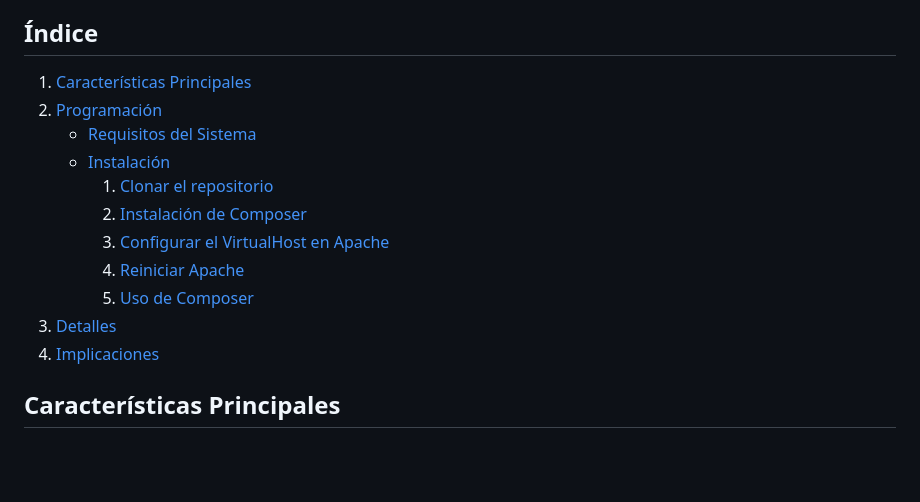
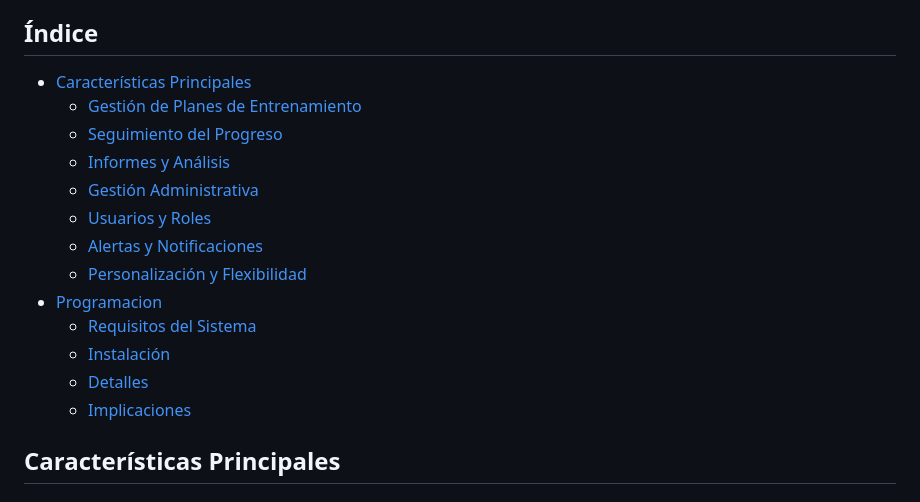
Before and after one commit to Proyecto3Fidat/ProyectoEgreso, a Markdown page: README.md, the part around the change. GitHub-like rendering; blank space fills up the shorter version.

```diff
--- a/README.md
+++ b/README.md
@@ -5,17 +5,19 @@ SIGEN es un sistema web diseñado para optimizar la gestión de planes de entren
 
 ## Índice
 
-1. [Características Principales](#características-principales)
-2. [Programación](#programación)
-   - [Requisitos del Sistema](#requisitos-del-sistema)
-   - [Instalación](#instalación)
-     1. [Clonar el repositorio](#clonar-el-repositorio)
-     2. [Instalación de Composer](#instalación-de-composer)
-     3. [Configurar el VirtualHost en Apache](#configurar-el-virtualhost-en-apache)
-     4. [Reiniciar Apache](#reiniciar-apache)
-     5. [Uso de Composer](#uso-de-composer)
-3. [Detalles](#detalles)
-4. [Implicaciones](#implicaciones)
+- [Características Principales](#características-principales)
+    - [Gestión de Planes de Entrenamiento](#gestión-de-planes-de-entrenamiento)
+    - [Seguimiento del Progreso](#seguimiento-del-progreso)
+    - [Informes y Análisis](#informes-y-análisis)
+    - [Gestión Administrativa](#gestión-administrativa)
+    - [Usuarios y Roles](#usuarios-y-roles)
+    - [Alertas y Notificaciones](#alertas-y-notificaciones)
+    - [Personalización y Flexibilidad](#personalización-y-flexibilidad)
+- [Programacion](#programacion)
+    - [Requisitos del Sistema](#requisitos-del-sistema)
+    - [Instalación](#instalación)
+    - [Detalles](#detalles)
+    - [Implicaciones](#implicaciones)
 
 
 ## Características Principales
```
